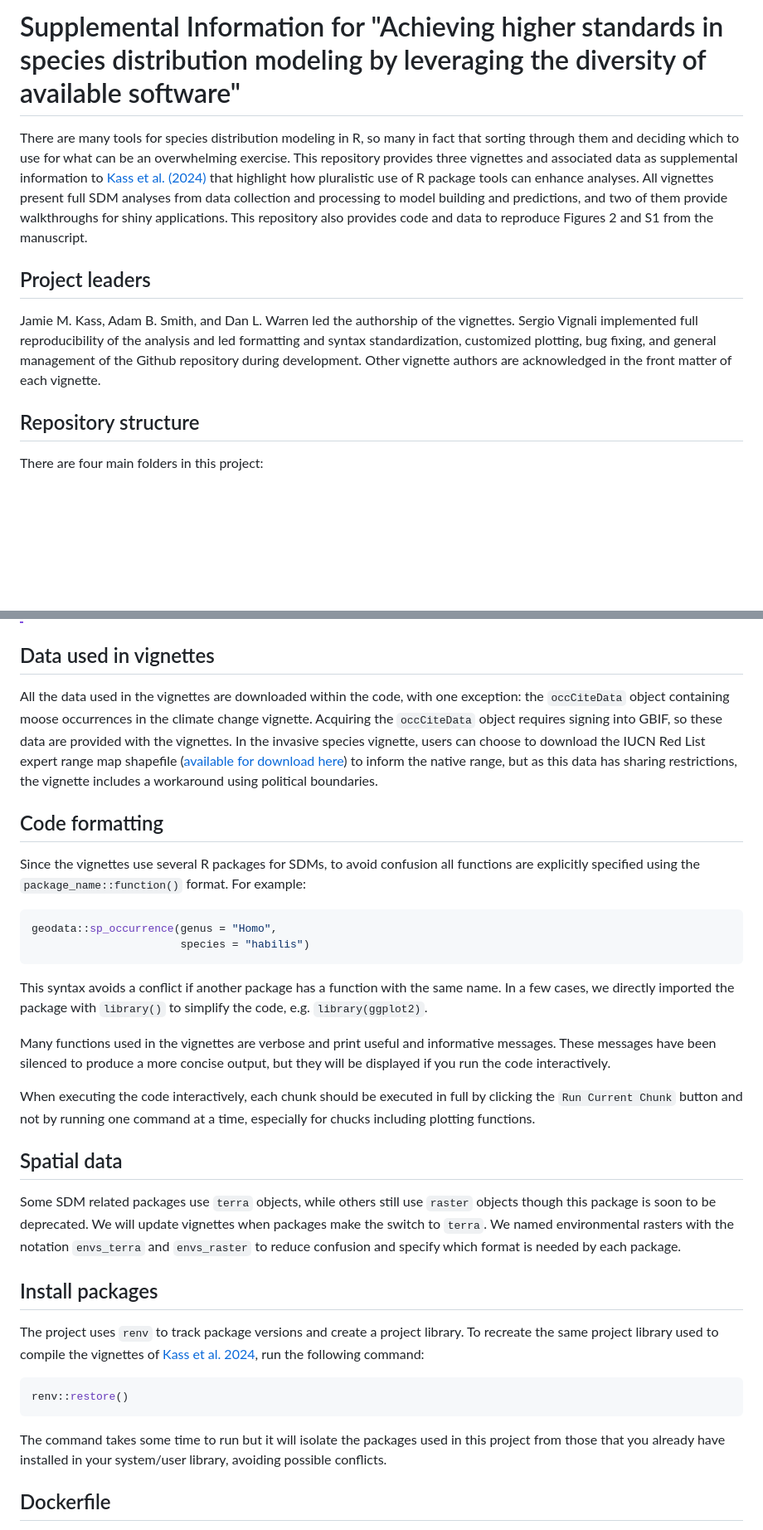
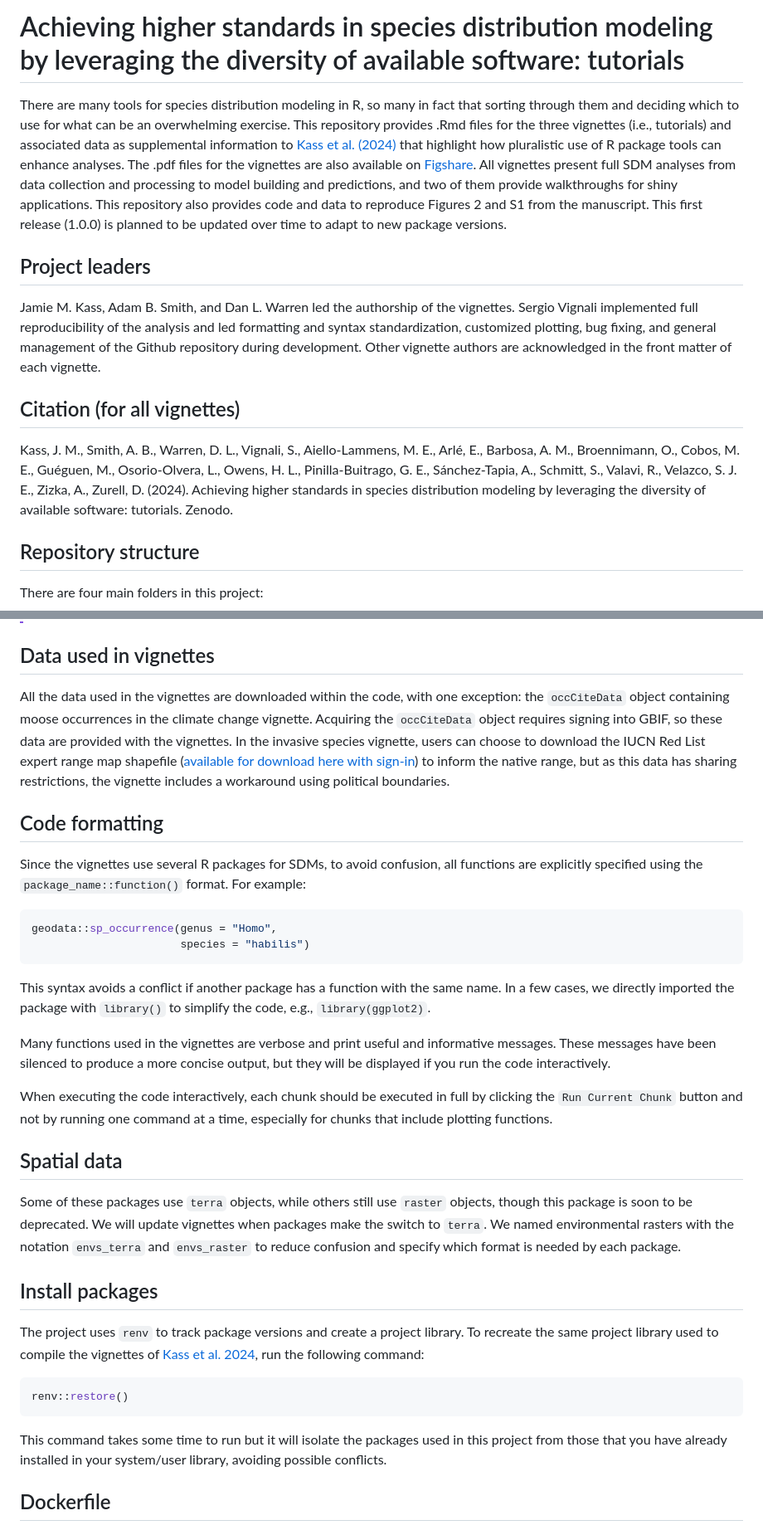
Before and after one commit to jamiemkass/sdm-pkg-plurality-tutorials, a Markdown page: README.md, 2 parts joined by grey strips. Shown: that part at 83% size. GitHub-like rendering; blank space fills up the shorter version.

````diff
--- a/README.md
+++ b/README.md
@@ -1,10 +1,14 @@
-# Supplemental Information for "Achieving higher standards in species distribution modeling by leveraging the diversity of available software"
+# Achieving higher standards in species distribution modeling by leveraging the diversity of available software: tutorials
 
-There are many tools for species distribution modeling in R, so many in fact that sorting through them and deciding which to use for what can be an overwhelming exercise. This repository provides three vignettes and associated data as supplemental information to  [Kass et al. (2024)](https://www.doi.org/10.1111/ecog.07346) that highlight how pluralistic use of R package tools can enhance analyses. All vignettes present full SDM analyses from data collection and processing to model building and predictions, and two of them provide walkthroughs for shiny applications. This repository also provides code and data to reproduce Figures 2 and S1 from the manuscript.
+There are many tools for species distribution modeling in R, so many in fact that sorting through them and deciding which to use for what can be an overwhelming exercise. This repository provides .Rmd files for the three vignettes (i.e., tutorials) and associated data as supplemental information to  [Kass et al. (2024)](https://www.doi.org/10.1111/ecog.07346) that highlight how pluralistic use of R package tools can enhance analyses. The .pdf files for the vignettes are also available on [Figshare](www.doi.org/10.6084/m9.figshare.27312903). All vignettes present full SDM analyses from data collection and processing to model building and predictions, and two of them provide walkthroughs for shiny applications. This repository also provides code and data to reproduce Figures 2 and S1 from the manuscript. This first release (1.0.0) is planned to be updated over time to adapt to new package versions.
 
 ## Project leaders
 
 Jamie M. Kass, Adam B. Smith, and Dan L. Warren led the authorship of the vignettes. Sergio Vignali implemented full reproducibility of the analysis and led formatting and syntax standardization, customized plotting, bug fixing, and general management of the Github repository during development. Other vignette authors are acknowledged in the front matter of each vignette.
+
+## Citation (for all vignettes)
+
+Kass, J. M., Smith, A. B., Warren, D. L., Vignali, S., Aiello-Lammens, M. E., Arlé, E., Barbosa, A. M., Broennimann, O., Cobos, M. E., Guéguen, M., Osorio-Olvera, L., Owens, H. L., Pinilla-Buitrago, G. E., Sánchez-Tapia, A., Schmitt, S., Valavi, R., Velazco, S. J. E., Zizka, A., Zurell, D. (2024). Achieving higher standards in species distribution modeling by leveraging the diversity of available software: tutorials. Zenodo.
 
 ## Repository structure
 
@@ -25,26 +29,26 @@ There are four main folders in this project:
 
 ## Data used in vignettes
 
-All the data used in the vignettes are downloaded within the code, with one exception: the `occCiteData` object containing moose occurrences in the climate change vignette. Acquiring the `occCiteData` object requires signing into GBIF, so these data are provided with the vignettes. In the invasive species vignette, users can choose to download the IUCN Red List expert range map shapefile ([available for download here](https://www.iucnredlist.org/species/70204120/70204139)) to inform the native range, but as this data has sharing restrictions, the vignette includes a workaround using political boundaries.
+All the data used in the vignettes are downloaded within the code, with one exception: the `occCiteData` object containing moose occurrences in the climate change vignette. Acquiring the `occCiteData` object requires signing into GBIF, so these data are provided with the vignettes. In the invasive species vignette, users can choose to download the IUCN Red List expert range map shapefile ([available for download here with sign-in](https://www.iucnredlist.org/species/70204120/70204139)) to inform the native range, but as this data has sharing restrictions, the vignette includes a workaround using political boundaries.
 
 ## Code formatting
 
-Since the vignettes use several R packages for SDMs, to avoid confusion all functions are explicitly specified using the `package_name::function()` format. For example:
+Since the vignettes use several R packages for SDMs, to avoid confusion, all functions are explicitly specified using the `package_name::function()` format. For example:
 
 ```r
 geodata::sp_occurrence(genus = "Homo",
                        species = "habilis")
 ```
 
-This syntax avoids a conflict if another package has a function with the same name. In a few cases, we directly imported the package with `library()` to simplify the code, e.g. `library(ggplot2)`.
+This syntax avoids a conflict if another package has a function with the same name. In a few cases, we directly imported the package with `library()` to simplify the code, e.g., `library(ggplot2)`.
 
 Many functions used in the vignettes are verbose and print useful and informative messages. These messages have been silenced to produce a more concise output, but they will be displayed if you run the code interactively.
 
-When executing the code interactively, each chunk should be executed in full by clicking the `Run Current Chunk` button and not by running one command at a time, especially for chucks including plotting functions.
+When executing the code interactively, each chunk should be executed in full by clicking the `Run Current Chunk` button and not by running one command at a time, especially for chunks that include plotting functions.
 
 ## Spatial data
 
-Some SDM related packages use `terra` objects, while others still use `raster` objects though this package is soon to be deprecated. We will update vignettes when packages make the switch to `terra`. We named environmental rasters with the notation `envs_terra` and `envs_raster` to reduce confusion and specify which format is needed by each package.
+Some of these packages use `terra` objects, while others still use `raster` objects, though this package is soon to be deprecated. We will update vignettes when packages make the switch to `terra`. We named environmental rasters with the notation `envs_terra` and `envs_raster` to reduce confusion and specify which format is needed by each package.
 
 ## Install packages
 
@@ -54,7 +58,7 @@ The project uses `renv` to track package versions and create a project library.
 renv::restore()
 ```
 
-The command takes some time to run but it will isolate the packages used in this project from those that you already have installed in your system/user library, avoiding possible conflicts.
+This command takes some time to run but it will isolate the packages used in this project from those that you have already installed in your system/user library, avoiding possible conflicts.
 
 ## Dockerfile
 
````
Also changed, not shown: other parts of README.md (+4 -4 lines).
